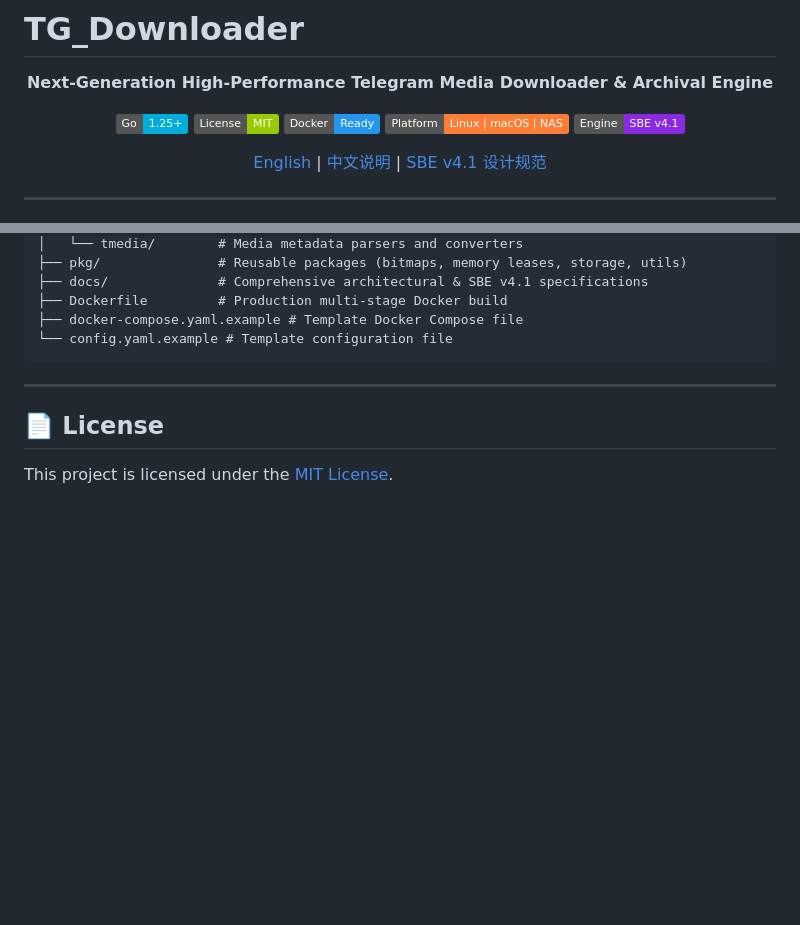
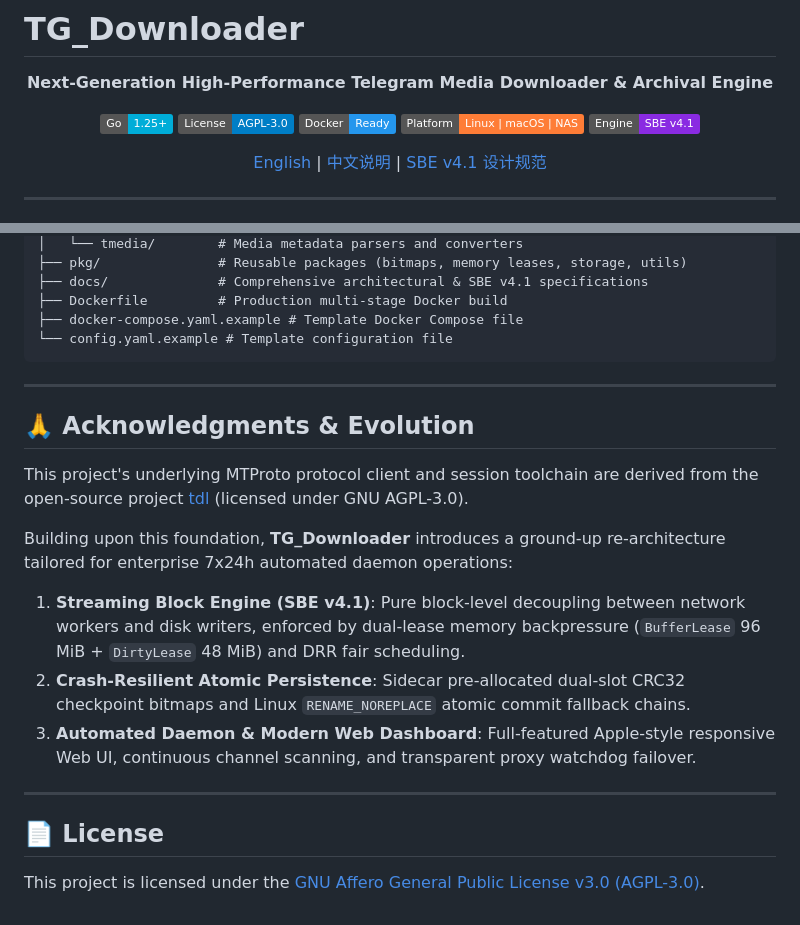
Before and after one commit to Hittlert/TGX, a Markdown page: README.md, 2 parts joined by grey strips. Rendered like a GitHub page; badges without logos; blank space fills up the shorter version.

Commit message:
docs: update license to AGPL-3.0 and add formal acknowledgments to tdl

```diff
--- a/README.md
+++ b/README.md
@@ -5,7 +5,7 @@
 **Next-Generation High-Performance Telegram Media Downloader & Archival Engine**
 
 [![Go Version](https://img.shields.io/badge/Go-1.25+-00ADD8?style=flat&logo=go)](https://golang.org)
-[![License](https://img.shields.io/badge/License-MIT-green.svg)](LICENSE)
+[![License: AGPL-3.0](https://img.shields.io/badge/License-AGPL--3.0-blue.svg)](LICENSE)
 [![Docker](https://img.shields.io/badge/Docker-Ready-2496ED?style=flat&logo=docker)](docker-compose.yaml.example)
 [![Platform](https://img.shields.io/badge/Platform-Linux%20%7C%20macOS%20%7C%20NAS-orange)](https://github.com/Hittlert/TG_Downloader)
 [![Architecture](https://img.shields.io/badge/Engine-SBE%20v4.1-blueviolet)](docs/STREAMING_BLOCK_ENGINE_DESIGN.md)
@@ -144,6 +144,17 @@ go build -o tg-downloader .
 
 ---
 
+## 🙏 Acknowledgments & Evolution
+
+This project's underlying MTProto protocol client and session toolchain are derived from the open-source project [tdl](https://github.com/iyear/tdl) (licensed under GNU AGPL-3.0).
+
+Building upon this foundation, **TG_Downloader** introduces a ground-up re-architecture tailored for enterprise 7x24h automated daemon operations:
+1. **Streaming Block Engine (SBE v4.1)**: Pure block-level decoupling between network workers and disk writers, enforced by dual-lease memory backpressure (`BufferLease` 96 MiB + `DirtyLease` 48 MiB) and DRR fair scheduling.
+2. **Crash-Resilient Atomic Persistence**: Sidecar pre-allocated dual-slot CRC32 checkpoint bitmaps and Linux `RENAME_NOREPLACE` atomic commit fallback chains.
+3. **Automated Daemon & Modern Web Dashboard**: Full-featured Apple-style responsive Web UI, continuous channel scanning, and transparent proxy watchdog failover.
+
+---
+
 ## 📄 License
 
-This project is licensed under the [MIT License](LICENSE).
+This project is licensed under the [GNU Affero General Public License v3.0 (AGPL-3.0)](LICENSE).
```
Also changed, not shown: README_zh.md (+13 -2 lines).
